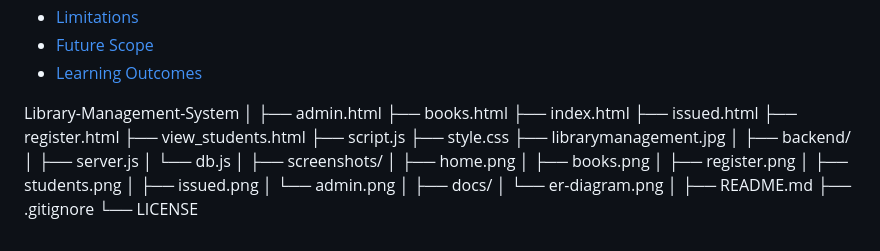
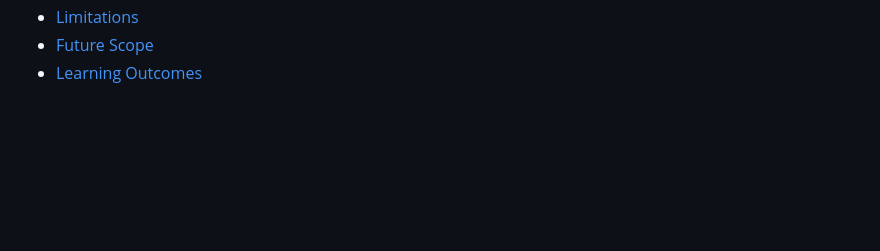
Before and after one commit to Ananya832/Library-Management-System, a Markdown page: README.md, the part around the change. Drawn GitHub-style; blank space fills up the shorter version.

```diff
--- a/README.md
+++ b/README.md
@@ -185,34 +185,3 @@ Through this project, the following concepts were practiced:
 - [Limitations](#limitations)
 - [Future Scope](#future-scope)
 - [Learning Outcomes](#learning-outcomes)
-
-Library-Management-System
-│
-├── admin.html
-├── books.html
-├── index.html
-├── issued.html
-├── register.html
-├── view_students.html
-├── script.js
-├── style.css
-├── librarymanagement.jpg
-│
-├── backend/
-│   ├── server.js
-│   └── db.js
-│
-├── screenshots/
-│   ├── home.png
-│   ├── books.png
-│   ├── register.png
-│   ├── students.png
-│   ├── issued.png
-│   └── admin.png
-│
-├── docs/
-│   └── er-diagram.png
-│
-├── README.md
-├── .gitignore
-└── LICENSE
```
